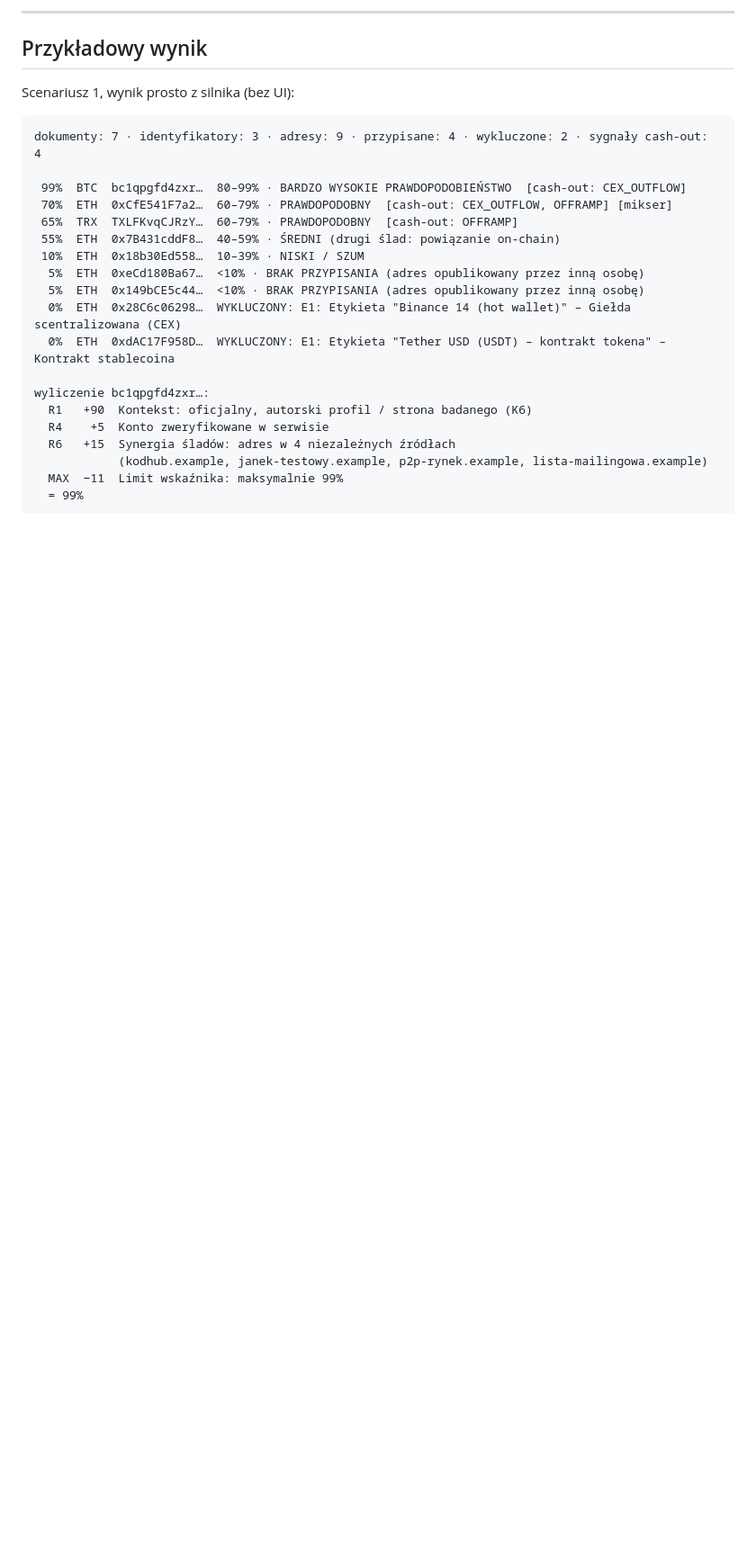
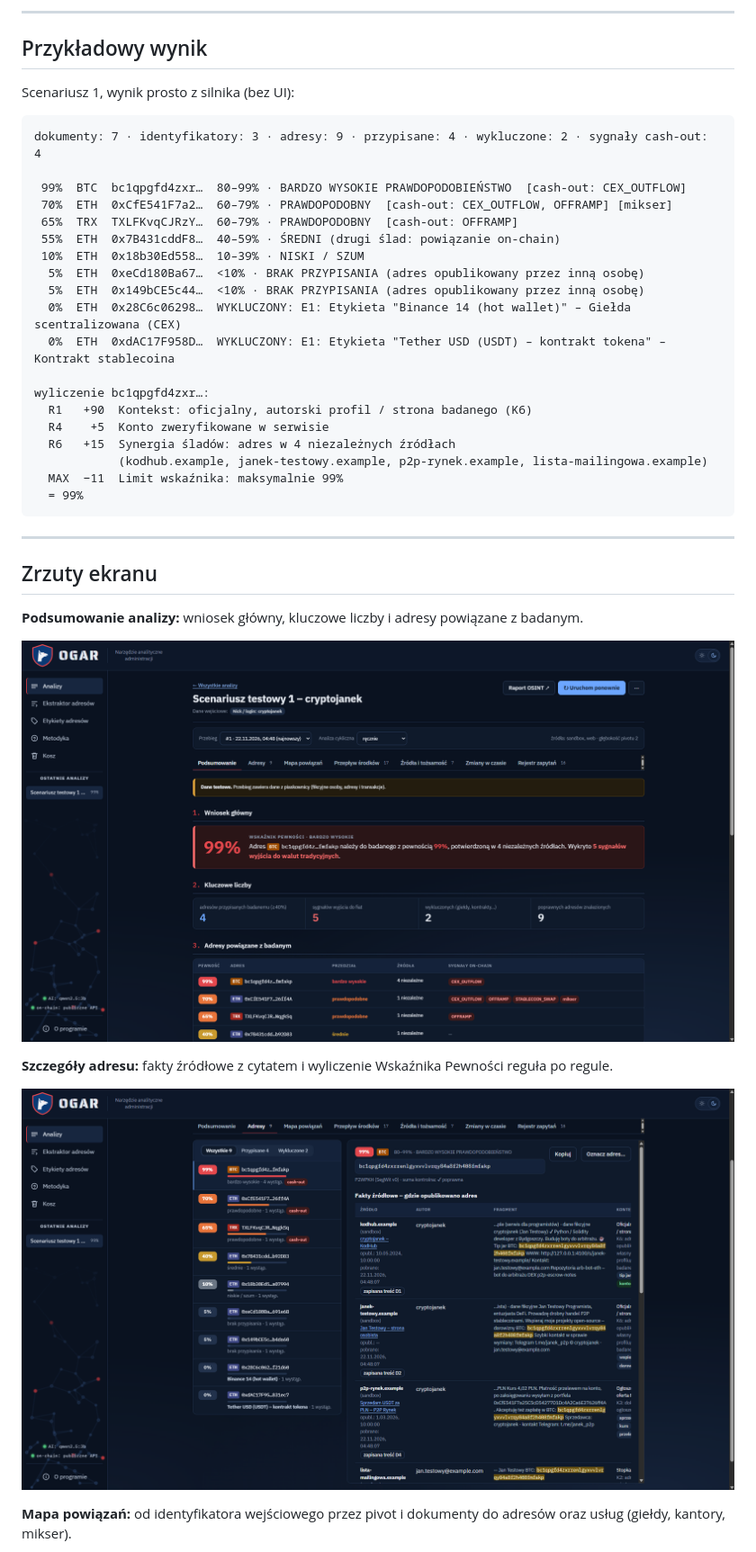
Before and after one commit to pilarhz/Hacknation2026-OGAR, a Markdown page: README.md, the part around one of its changes. Shown at 90% size. Rendered like a GitHub page; pictures changed too: docs/screenshots/szczegoly-adresu.png (added); blank space fills up the shorter version.

Commit message:
Screenshots for README

````diff
--- a/README.md
+++ b/README.md
@@ -166,3 +167,18 @@ wyliczenie bc1qpgfd4zxr…:
   MAX  −11  Limit wskaźnika: maksymalnie 99%
   = 99%
 ```
+
+---
+
+## Zrzuty ekranu
+
+**Podsumowanie analizy:** wniosek główny, kluczowe liczby i adresy powiązane z badanym.
+
+![Podsumowanie scenariusza 1](docs/screenshots/podsumowanie-scenariusza-1.png)
+
+**Szczegóły adresu:** fakty źródłowe z cytatem i wyliczenie Wskaźnika Pewności reguła po regule.
+
+![Szczegóły adresu](docs/screenshots/szczegoly-adresu.png)
+
+**Mapa powiązań:** od identyfikatora wejściowego przez pivot i dokumenty do adresów oraz usług (giełdy, kantory, mikser).
+
````
Also changed, not shown: other parts of README.md (+6 -0 lines), docs/screenshots/raport-osint.png (added), 1 other file.
